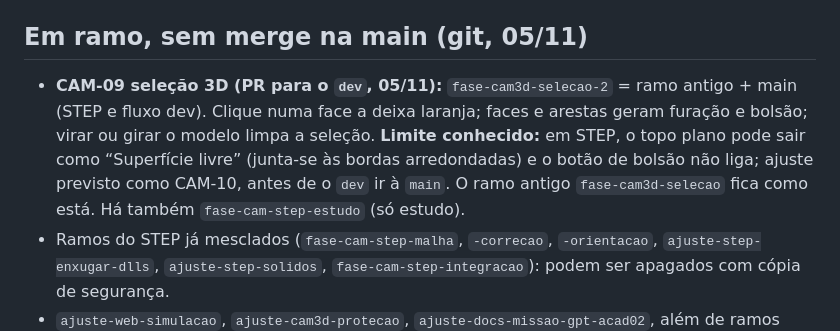
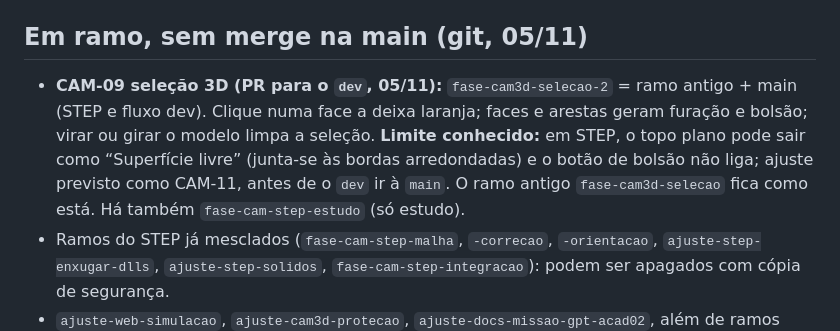
Before and after one commit to martinsdesiqueiraigor-art/CNCSTUDIO, a Markdown page: docs/ESTADO.md, the part around the change. Drawn GitHub-style.

Commit message:
Estado: o ajuste do topo plano do STEP é CAM-11 (CAM-10 já é Pontes)
Co-Authored-By: Claude Sonnet 5.5 <noreply@anthropic.com>
Claude-Session: https://claude.ai/code/session_01B7m9Dw94KTkTAXLfjRRdGA

```diff
--- a/docs/ESTADO.md
+++ b/docs/ESTADO.md
@@ -19,7 +19,7 @@ Fonte deste resumo: `docs/historico/ESTADO-ate-2026-11-02.md` (citado como H:lin
 - **Documentação (03/11):** `ESTADO.md` enxuto com histórico em `docs/historico/` (#133); `CLAUDE.md` com `git fetch` no início e roteamento por tarefa (#134).
 
 ## Em ramo, sem merge na main (git, 05/11)
-- **CAM-09 seleção 3D (PR para o `dev`, 05/11):** `fase-cam3d-selecao-2` = ramo antigo + main (STEP e fluxo dev). Clique numa face a deixa laranja; faces e arestas geram furação e bolsão; virar ou girar o modelo limpa a seleção. **Limite conhecido:** em STEP, o topo plano pode sair como “Superfície livre” (junta-se às bordas arredondadas) e o botão de bolsão não liga; ajuste previsto como CAM-10, antes de o `dev` ir à `main`. O ramo antigo `fase-cam3d-selecao` fica como está. Há também `fase-cam-step-estudo` (só estudo).
+- **CAM-09 seleção 3D (PR para o `dev`, 05/11):** `fase-cam3d-selecao-2` = ramo antigo + main (STEP e fluxo dev). Clique numa face a deixa laranja; faces e arestas geram furação e bolsão; virar ou girar o modelo limpa a seleção. **Limite conhecido:** em STEP, o topo plano pode sair como “Superfície livre” (junta-se às bordas arredondadas) e o botão de bolsão não liga; ajuste previsto como CAM-11, antes de o `dev` ir à `main`. O ramo antigo `fase-cam3d-selecao` fica como está. Há também `fase-cam-step-estudo` (só estudo).
 - Ramos do STEP já mesclados (`fase-cam-step-malha`, `-correcao`, `-orientacao`, `ajuste-step-enxugar-dlls`, `ajuste-step-solidos`, `fase-cam-step-integracao`): podem ser apagados com cópia de segurança.
 - `ajuste-web-simulacao`, `ajuste-cam3d-protecao`, `ajuste-docs-missao-gpt-acad02`, além de ramos antigos de 22/10.
 - PRs abertos: o do CAM-09 para o `dev`.
```
